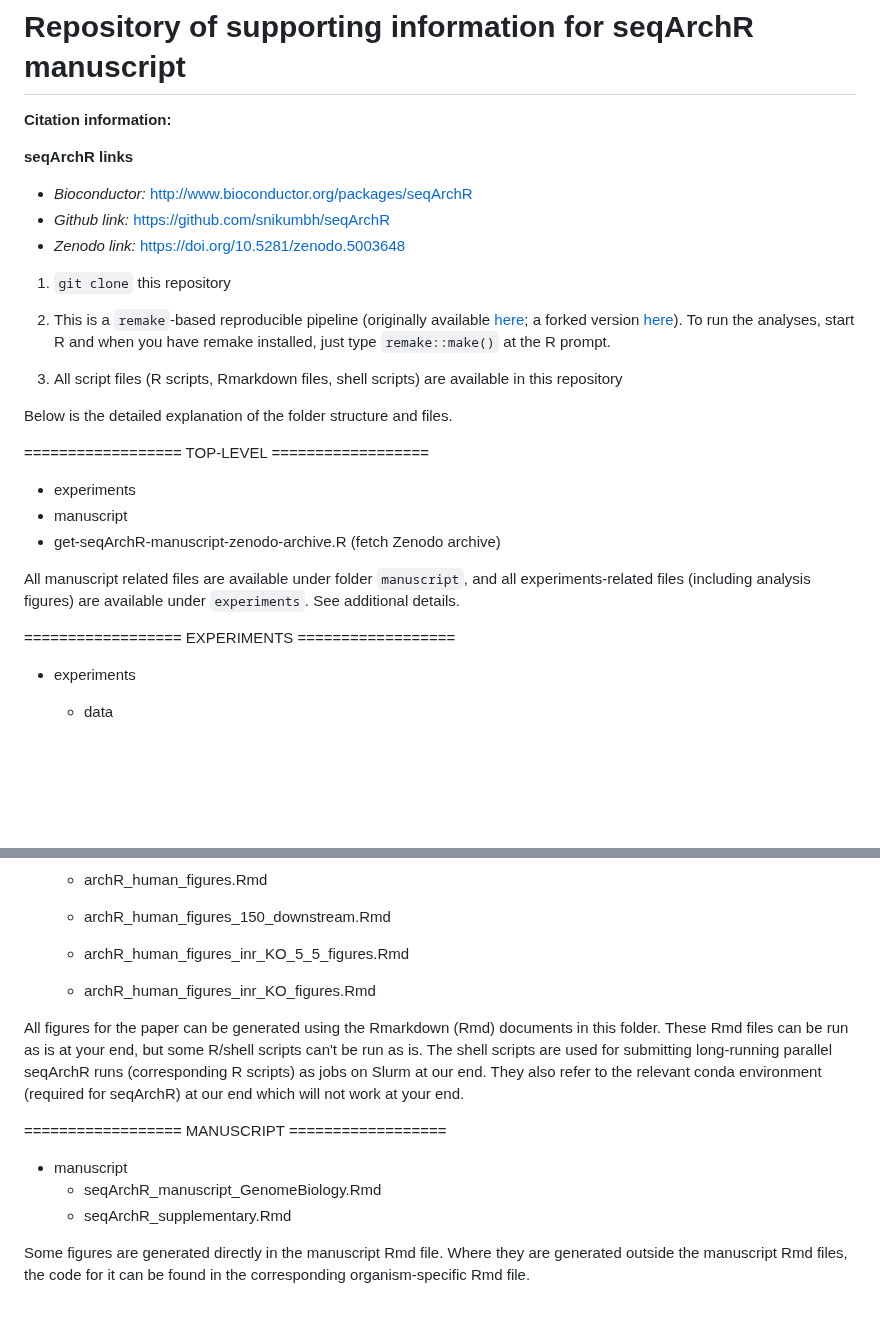
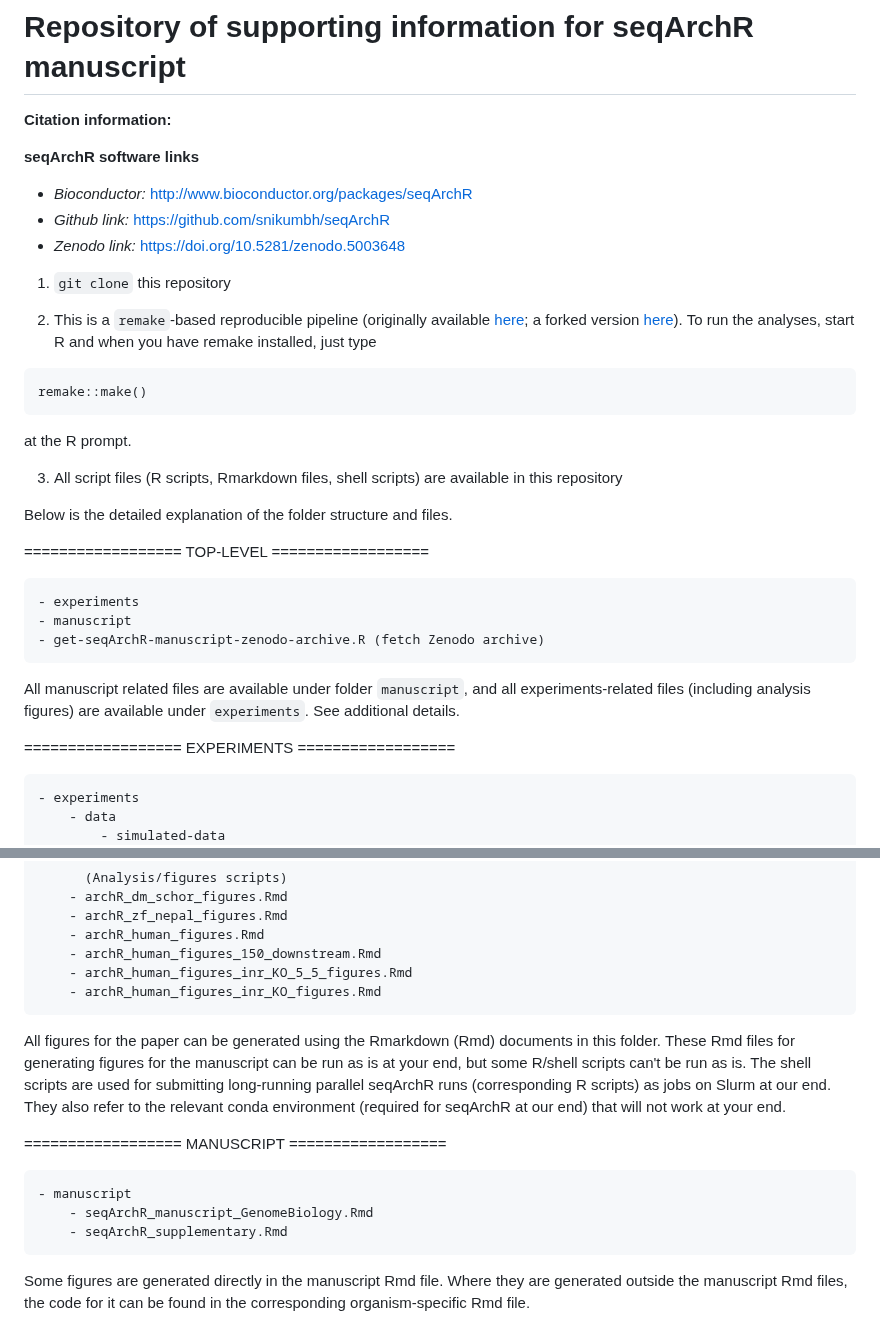
Before and after one commit to snikumbh/reproducible-seqArchR-manuscript, a Markdown page: README.md, 2 parts joined by grey strips. Rendered like a GitHub page; blank space fills up the shorter version.

Commit message:
fix formatting for folder structure

````diff
--- a/README.md
+++ b/README.md
@@ -5,7 +5,7 @@
 <Insert here>
 
 
-**seqArchR links**
+**seqArchR software links**
 - *Bioconductor:* http://www.bioconductor.org/packages/seqArchR
 - *Github link:* https://github.com/snikumbh/seqArchR
 - *Zenodo link:* https://doi.org/10.5281/zenodo.5003648
@@ -16,7 +16,10 @@
 (originally available [here](https://github.com/richfitz/remake); a forked
 version [here](https://github.com/snikumbh/remake)).
 To run the analyses, start R and when you have remake installed, just type
-`remake::make()` at the R prompt.
+```
+remake::make()
+```
+at the R prompt.
 
 3. All script files (R scripts, Rmarkdown files, shell scripts) are available
   in this repository
@@ -27,10 +30,11 @@ Below is the detailed explanation of the folder structure and files.
 
 
 ==================  TOP-LEVEL ==================
+```
 - experiments
 - manuscript
 - get-seqArchR-manuscript-zenodo-archive.R (fetch Zenodo archive)
-
+```
 
 All manuscript related files are available under folder `manuscript`, and all
 experiments-related files (including analysis figures) are available under
@@ -38,6 +42,7 @@ experiments-related files (including analysis figures) are available under
 
 
 ==================  EXPERIMENTS ==================
+```
 - experiments
     - data
         - simulated-data
@@ -90,21 +95,23 @@ experiments-related files (including analysis figures) are available under
     - archR_human_figures_150_downstream.Rmd
     - archR_human_figures_inr_KO_5_5_figures.Rmd
     - archR_human_figures_inr_KO_figures.Rmd
-
+```
 
 All figures for the paper can be generated using the
 Rmarkdown (Rmd) documents in this folder.
-These Rmd files can be run as is at your end, but some R/shell
-scripts can't be run as is.
+These Rmd files for generating figures for the manuscript can be run as is at
+your end, but some R/shell scripts can't be run as is.
 The shell scripts are used for submitting long-running parallel seqArchR runs
 (corresponding R scripts) as jobs on Slurm at our end.
-They also refer to the relevant conda environment (required for seqArchR) at
-our end which will not work at your end.
+They also refer to the relevant conda environment (required for seqArchR at
+our end) that will not work at your end.
 
 ==================  MANUSCRIPT ==================
+```
 - manuscript
     - seqArchR_manuscript_GenomeBiology.Rmd
     - seqArchR_supplementary.Rmd
+```
 
 Some figures are generated directly in the manuscript Rmd file.
 Where they are generated outside the manuscript Rmd files, the
````
